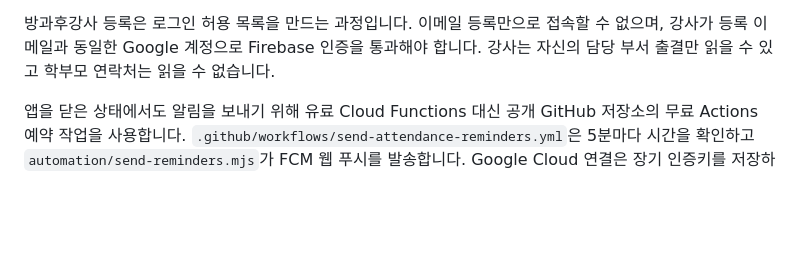
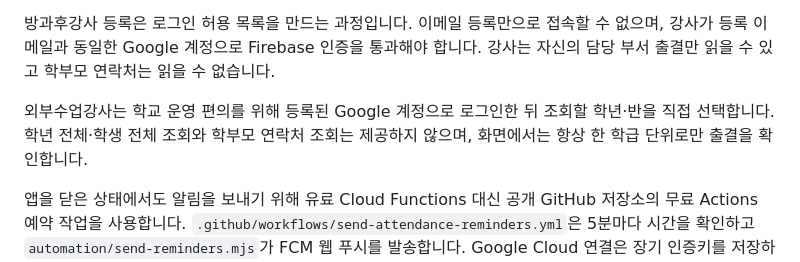
Before and after one commit to leens-ns/namsung-check, a Markdown page: README.md, the part around the change. GitHub-like rendering; blank space fills up the shorter version.

```diff
--- a/README.md
+++ b/README.md
@@ -17,6 +17,8 @@ Safari와 모바일 브라우저의 제3자 저장소 제한을 피하기 위해
 학생 CSV 가져오기는 전체 교체 방식입니다. 새 파일의 모든 행을 먼저 검증하고 저장한 뒤 CSV에 없는 기존 학생과 연락처를 삭제합니다. 교사의 개별 학생 수정·삭제는 즉시 Firestore 공용 명단에 반영되지만, 이후 관리자가 CSV를 다시 올리면 CSV가 최종 기준이 되어 해당 수정 내용도 덮어씁니다. 관리자 설정의 전체 삭제는 학생 명단과 연락처만 지우고 기존 출결 기록은 보존합니다.
 
 방과후강사 등록은 로그인 허용 목록을 만드는 과정입니다. 이메일 등록만으로 접속할 수 없으며, 강사가 등록 이메일과 동일한 Google 계정으로 Firebase 인증을 통과해야 합니다. 강사는 자신의 담당 부서 출결만 읽을 수 있고 학부모 연락처는 읽을 수 없습니다.
+
+외부수업강사는 학교 운영 편의를 위해 등록된 Google 계정으로 로그인한 뒤 조회할 학년·반을 직접 선택합니다. 학년 전체·학생 전체 조회와 학부모 연락처 조회는 제공하지 않으며, 화면에서는 항상 한 학급 단위로만 출결을 확인합니다.
 
 앱을 닫은 상태에서도 알림을 보내기 위해 유료 Cloud Functions 대신 공개 GitHub 저장소의 무료 Actions 예약 작업을 사용합니다. `.github/workflows/send-attendance-reminders.yml`은 5분마다 시간을 확인하고 `automation/send-reminders.mjs`가 FCM 웹 푸시를 발송합니다. Google Cloud 연결은 장기 인증키를 저장하지 않는 Workload Identity Federation 방식으로 설정해야 합니다.
 
```
